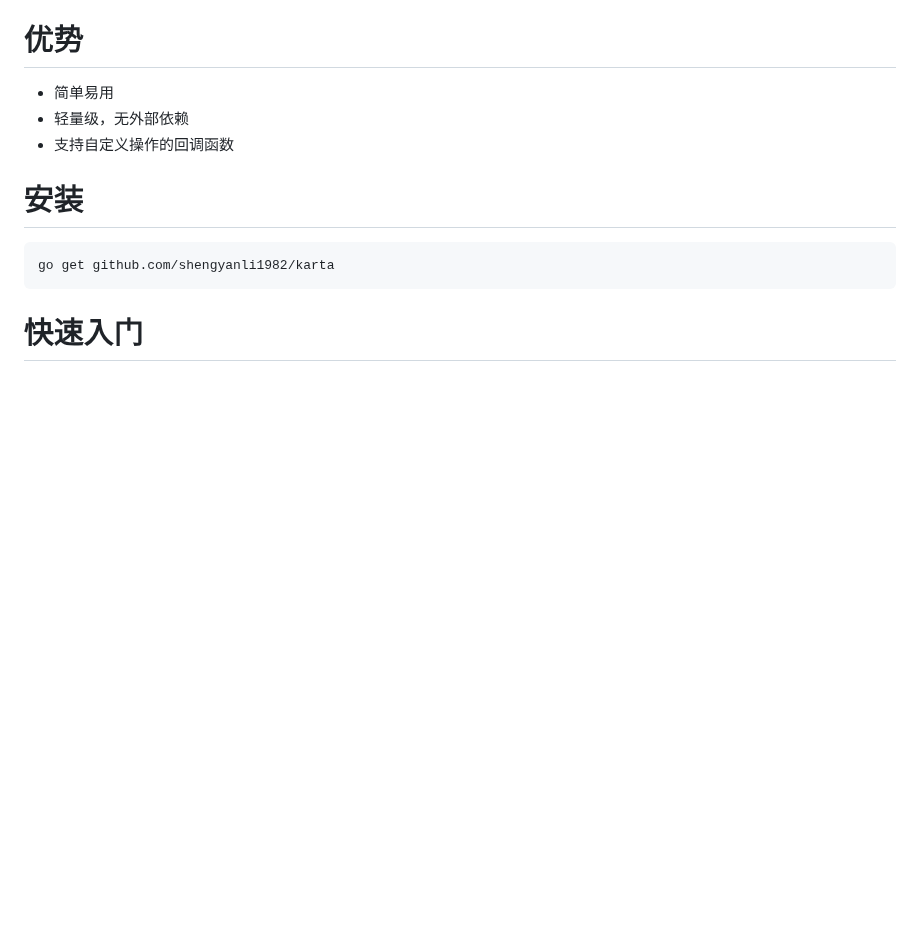
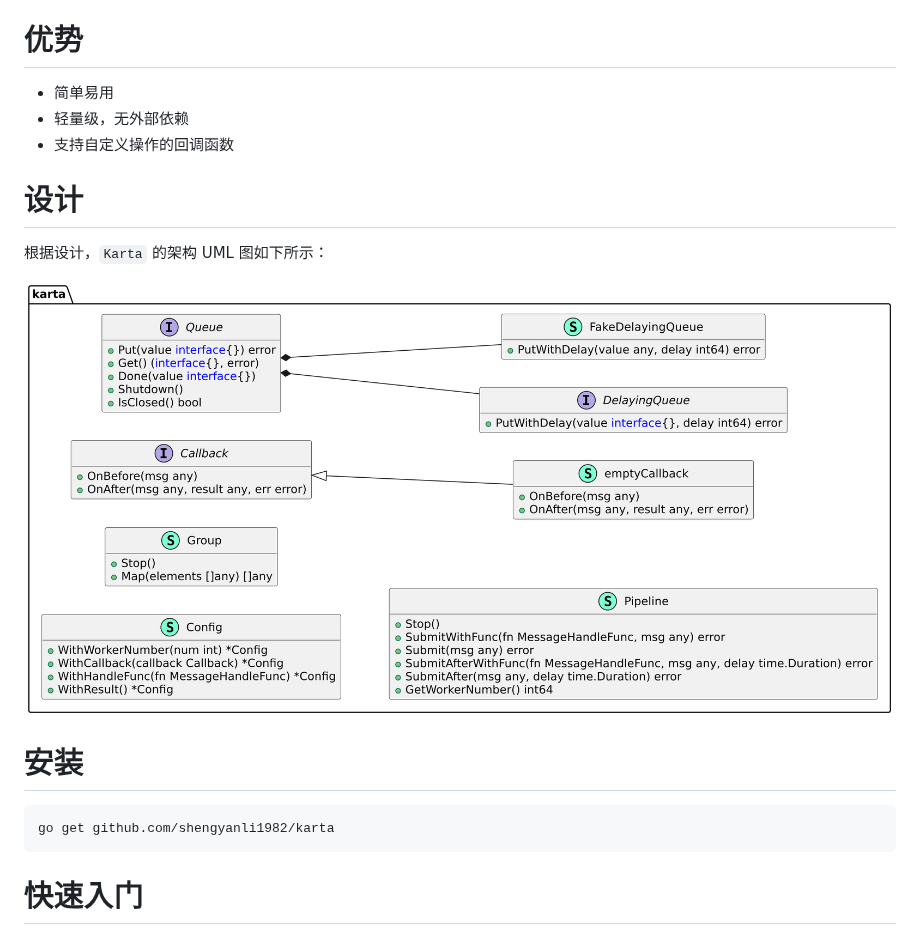
Before and after one commit to shengyanli1982/karta, a Markdown page: README_CN.md, the part around the change. Drawn GitHub-style; pictures changed too: assets/architecture.png (added); blank space fills up the shorter version.

```diff
--- a/README_CN.md
+++ b/README_CN.md
@@ -24,6 +24,12 @@
 -   简单易用
 -   轻量级，无外部依赖
 -   支持自定义操作的回调函数
+
+# 设计
+
+根据设计，`Karta` 的架构 UML 图如下所示：
+
+![design](assets/architecture.png)
 
 # 安装
 
```
Also changed, not shown: README.md (+6 -0 lines), 8 other files.
